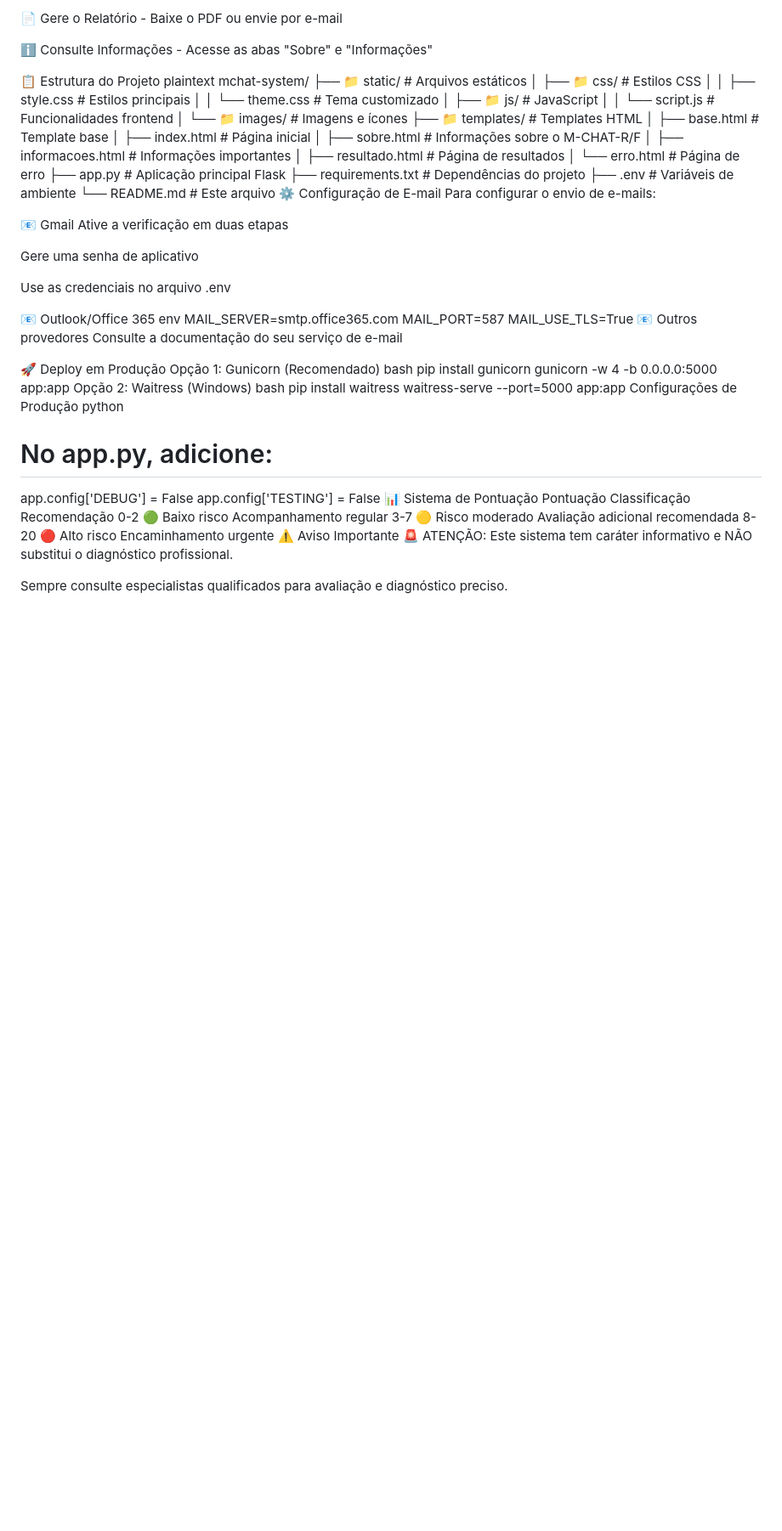
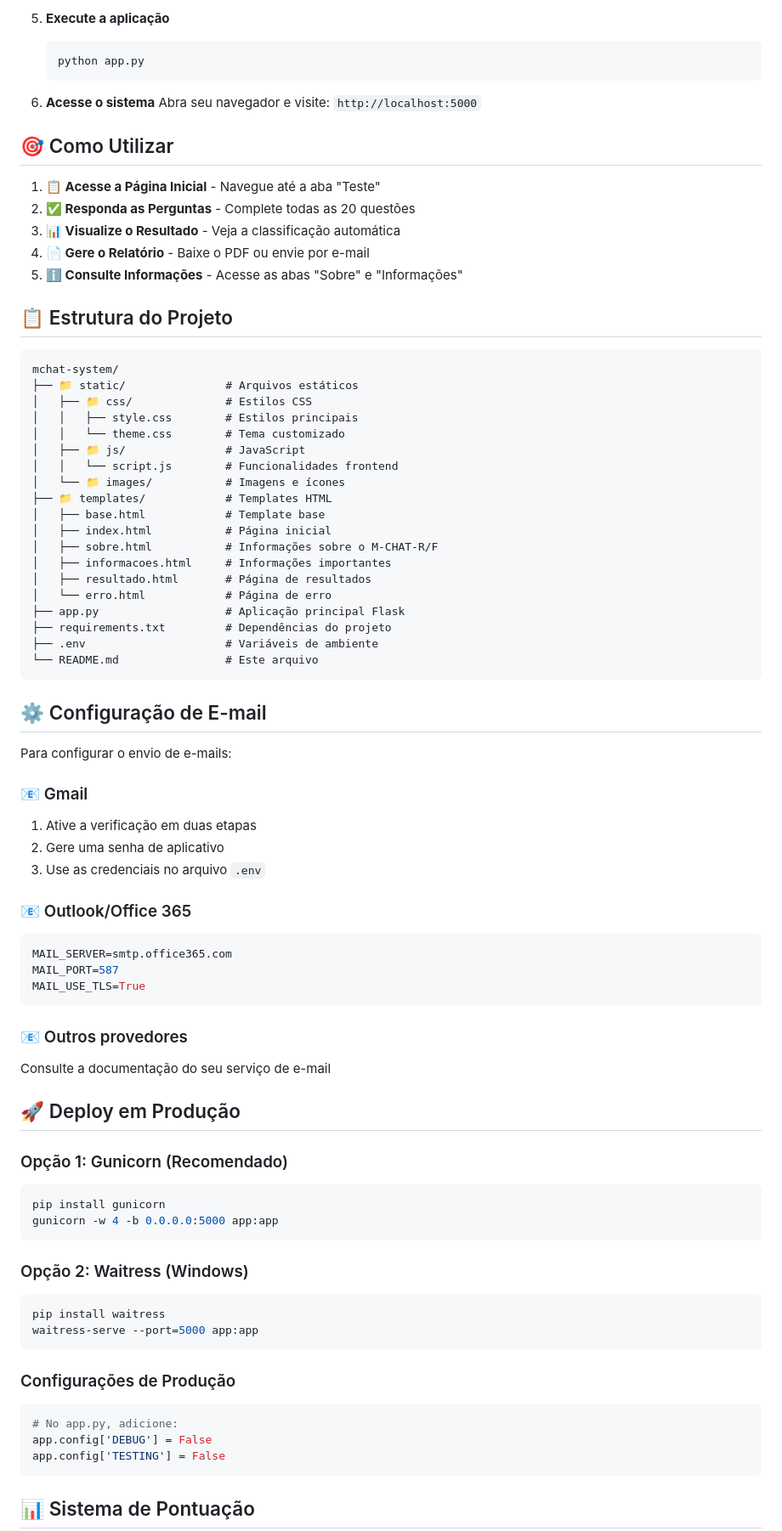
Before and after one commit to leandrocabral147/M-CHAT-APP, a Markdown page: README.md, the part around one of its changes. Shown at 85% size. Drawn GitHub-style; blank space fills up the shorter version.

Commit message:
Update README.md
3 new readme

````diff
--- a/README.md
+++ b/README.md
@@ -84,10 +86,23 @@ Abra seu navegador e visite: http://localhost:5000
 
-📄 Gere o Relatório - Baixe o PDF ou envie por e-mail
+5. **Execute a aplicação**
+   ```bash
+   python app.py
+   ```
 
-ℹ️ Consulte Informações - Acesse as abas "Sobre" e "Informações"
+6. **Acesse o sistema**
+   Abra seu navegador e visite: `http://localhost:5000`
 
-📋 Estrutura do Projeto
-plaintext
+## 🎯 Como Utilizar
+
+1. **📋 Acesse a Página Inicial** - Navegue até a aba "Teste"
+2. **✅ Responda as Perguntas** - Complete todas as 20 questões
+3. **📊 Visualize o Resultado** - Veja a classificação automática
+4. **📄 Gere o Relatório** - Baixe o PDF ou envie por e-mail
+5. **ℹ️ Consulte Informações** - Acesse as abas "Sobre" e "Informações"
+
+## 📋 Estrutura do Projeto
+
+```
 mchat-system/
 ├── 📁 static/               # Arquivos estáticos
 │   ├── 📁 css/              # Estilos CSS
@@ -107,45 +122,47 @@ mchat-system/
 ├── requirements.txt         # Dependências do projeto
 ├── .env                     # Variáveis de ambiente
 └── README.md                # Este arquivo
-⚙️ Configuração de E-mail
+```
+
+## ⚙️ Configuração de E-mail
+
 Para configurar o envio de e-mails:
 
-📧 Gmail
-Ative a verificação em duas etapas
+### 📧 Gmail
+1. Ative a verificação em duas etapas
+2. Gere uma senha de aplicativo
+3. Use as credenciais no arquivo `.env`
 
-Gere uma senha de aplicativo
-
-Use as credenciais no arquivo .env
-
-📧 Outlook/Office 365
-env
+### 📧 Outlook/Office 365
+```env
 MAIL_SERVER=smtp.office365.com
 MAIL_PORT=587
 MAIL_USE_TLS=True
-📧 Outros provedores
+```
+
+### 📧 Outros provedores
 Consulte a documentação do seu serviço de e-mail
 
-🚀 Deploy em Produção
-Opção 1: Gunicorn (Recomendado)
-bash
+## 🚀 Deploy em Produção
+
+### Opção 1: Gunicorn (Recomendado)
+```bash
 pip install gunicorn
 gunicorn -w 4 -b 0.0.0.0:5000 app:app
-Opção 2: Waitress (Windows)
-bash
+```
+
+### Opção 2: Waitress (Windows)
+```bash
 pip install waitress
 waitress-serve --port=5000 app:app
-Configurações de Produção
-python
+```
+
+### Configurações de Produção
+```python
 # No app.py, adicione:
 app.config['DEBUG'] = False
 app.config['TESTING'] = False
-📊 Sistema de Pontuação
-Pontuação	Classificação	Recomendação
-0-2	🟢 Baixo risco	Acompanhamento regular
-3-7	🟡 Risco moderado	Avaliação adicional recomendada
-8-20	🔴 Alto risco	Encaminhamento urgente
-⚠️ Aviso Importante
-🚨 ATENÇÃO: Este sistema tem caráter informativo e NÃO substitui o diagnóstico profissional.
+```
 
-Sempre consulte especialistas qualificados para avaliação e diagnóstico preciso.
+## 📊 Sistema de Pontuação
 
````
Also changed, not shown: other parts of README.md (+107 -83 lines).
